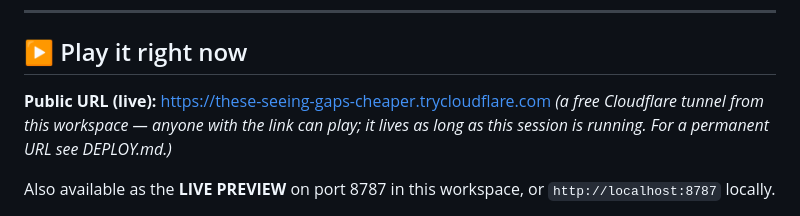
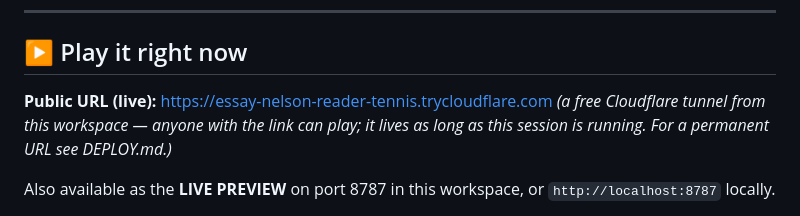
Before and after one commit to Skippathagoat/Razor-Town, a Markdown page: README.md, the part around the change. Drawn GitHub-style.

Commit message:
README: refresh live link

```diff
--- a/README.md
+++ b/README.md
@@ -7,7 +7,7 @@
 ---
 
 ## ▶️ Play it right now
-**Public URL (live):** https://these-seeing-gaps-cheaper.trycloudflare.com
+**Public URL (live):** https://essay-nelson-reader-tennis.trycloudflare.com
 *(a free Cloudflare tunnel from this workspace — anyone with the link can play; it lives as long as this session is running. For a permanent URL see DEPLOY.md.)*
 
 Also available as the **LIVE PREVIEW** on port 8787 in this workspace, or `http://localhost:8787` locally.
```
